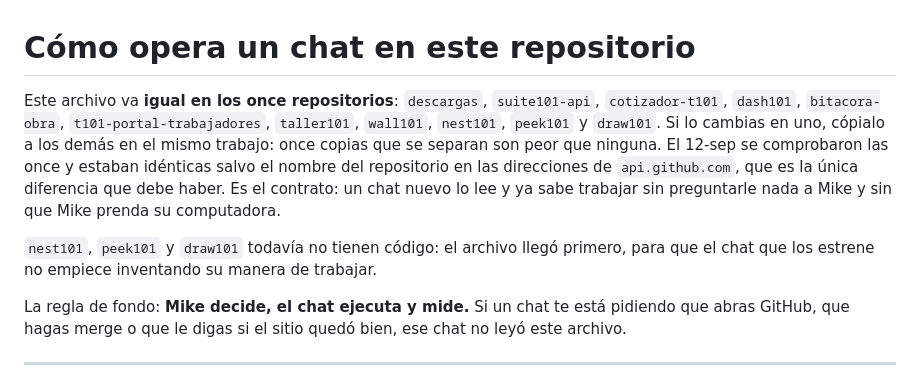
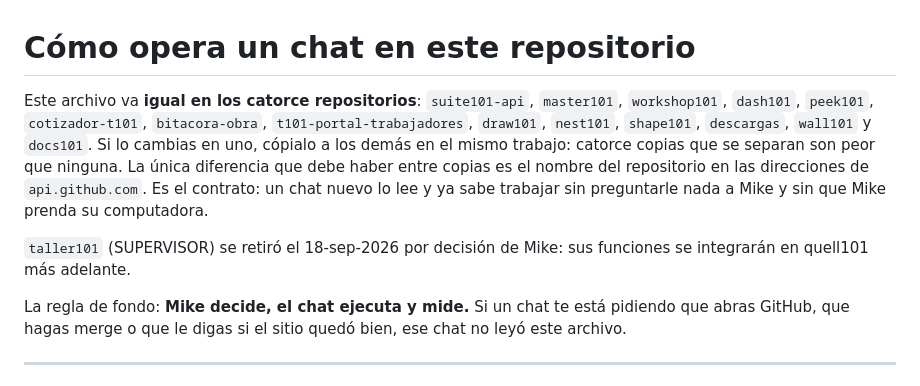
Before and after one commit to mikebalcazar/cotizador-t101, a Markdown page: OPERAR.md, the part around the change. Rendered like a GitHub page.

Commit message:
OPERAR: catorce repositorios; taller101 (SUPERVISOR) se retiró (#34)
Qué: la lista de repositorios del contrato queda en catorce (entran
master101, workshop101, shape101 y docs101; sale taller101), y se quita el
párrafo viejo que decía que nest101, peek101 y draw101 no tenían código.

Por qué: decisión de Mike del 18-sep-2026: SUPERVISOR se elimina por
completo y sus funciones se integran en quell101 más adelante. El contrato
no puede nombrar un repositorio que ya no existe.

Cómo se probó: sólo documentación; ningún flujo se dispara (**.md está
ignorado en todos).


Claude-Session: https://claude.ai/code/session_01VeGfGRoAAn4NpYgpRDmH2V

Co-authored-by: Claude <noreply@anthropic.com>

```diff
--- a/OPERAR.md
+++ b/OPERAR.md
@@ -1,18 +1,16 @@
 # Cómo opera un chat en este repositorio
 
-Este archivo va **igual en los once repositorios**: `descargas`,
-`suite101-api`, `cotizador-t101`, `dash101`, `bitacora-obra`,
-`t101-portal-trabajadores`, `taller101`, `wall101`, `nest101`, `peek101` y
-`draw101`. Si lo cambias en uno, cópialo a los demás en el mismo trabajo: once
-copias que se separan son peor que ninguna. El 12-sep se comprobaron las once
-y estaban idénticas salvo el nombre del repositorio en las direcciones de
-`api.github.com`, que es la única diferencia que debe haber. Es el contrato:
-un chat nuevo lo lee y ya sabe trabajar sin preguntarle nada a Mike y sin que
-Mike prenda su computadora.
+Este archivo va **igual en los catorce repositorios**: `suite101-api`,
+`master101`, `workshop101`, `dash101`, `peek101`, `cotizador-t101`,
+`bitacora-obra`, `t101-portal-trabajadores`, `draw101`, `nest101`, `shape101`,
+`descargas`, `wall101` y `docs101`. Si lo cambias en uno, cópialo a los demás
+en el mismo trabajo: catorce copias que se separan son peor que ninguna. La
+única diferencia que debe haber entre copias es el nombre del repositorio en
+las direcciones de `api.github.com`. Es el contrato: un chat nuevo lo lee y ya
+sabe trabajar sin preguntarle nada a Mike y sin que Mike prenda su computadora.
 
-`nest101`, `peek101` y `draw101` todavía no tienen código: el archivo llegó
-primero, para que el chat que los estrene no empiece inventando su manera de
-trabajar.
+`taller101` (SUPERVISOR) se retiró el 18-sep-2026 por decisión de Mike: sus
+funciones se integrarán en quell101 más adelante.
 
 La regla de fondo: **Mike decide, el chat ejecuta y mide.** Si un chat te está
 pidiendo que abras GitHub, que hagas merge o que le digas si el sitio quedó
```
